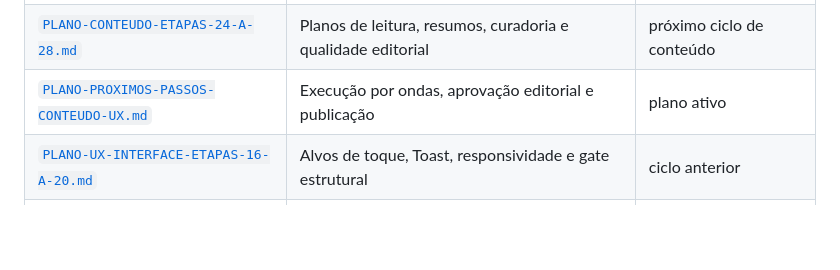
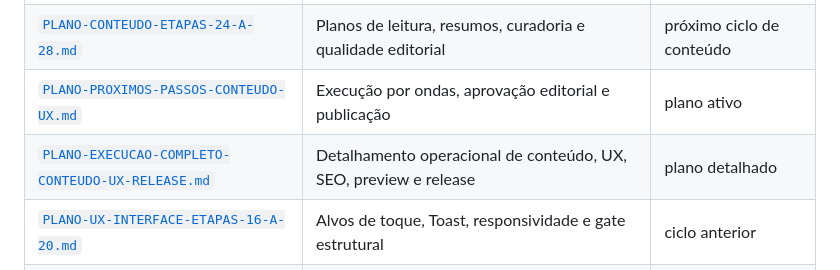
Before and after one commit to LoadCG/biblia-plataforma, a Markdown page: DOCUMENTACAO.md, the part around the change. GitHub-like rendering; blank space fills up the shorter version.

Commit message:
docs: detalhar plano completo de conteudo ux e release

```diff
--- a/DOCUMENTACAO.md
+++ b/DOCUMENTACAO.md
@@ -20,6 +20,7 @@ na raiz para preservar links históricos, mas estão classificados por finalidad
 | [`PLANO-MESTRE-UX-ETAPAS-19-A-23.md`](./PLANO-MESTRE-UX-ETAPAS-19-A-23.md) | Auditoria visual, estados, validação nativa e release | próximo ciclo |
 | [`PLANO-CONTEUDO-ETAPAS-24-A-28.md`](./PLANO-CONTEUDO-ETAPAS-24-A-28.md) | Planos de leitura, resumos, curadoria e qualidade editorial | próximo ciclo de conteúdo |
 | [`PLANO-PROXIMOS-PASSOS-CONTEUDO-UX.md`](./PLANO-PROXIMOS-PASSOS-CONTEUDO-UX.md) | Execução por ondas, aprovação editorial e publicação | plano ativo |
+| [`PLANO-EXECUCAO-COMPLETO-CONTEUDO-UX-RELEASE.md`](./PLANO-EXECUCAO-COMPLETO-CONTEUDO-UX-RELEASE.md) | Detalhamento operacional de conteúdo, UX, SEO, preview e release | plano detalhado |
 | [`PLANO-UX-INTERFACE-ETAPAS-16-A-20.md`](./PLANO-UX-INTERFACE-ETAPAS-16-A-20.md) | Alvos de toque, Toast, responsividade e gate estrutural | ciclo anterior |
 | [`PLANO-UX-INTERFACE-ETAPAS-11-A-15.md`](./PLANO-UX-INTERFACE-ETAPAS-11-A-15.md) | Busca, Salvo, Planos e estados transitórios iniciais | histórico recente |
 | [`PLANO-EXECUCAO-ETAPAS-6-A-10.md`](./PLANO-EXECUCAO-ETAPAS-6-A-10.md) | CI, SEO, Maestro, acessibilidade e EAS | histórico recente |
```
Also changed, not shown: PLANO-EXECUCAO-COMPLETO-CONTEUDO-UX-RELEASE.md (added, +262 -0 lines).
